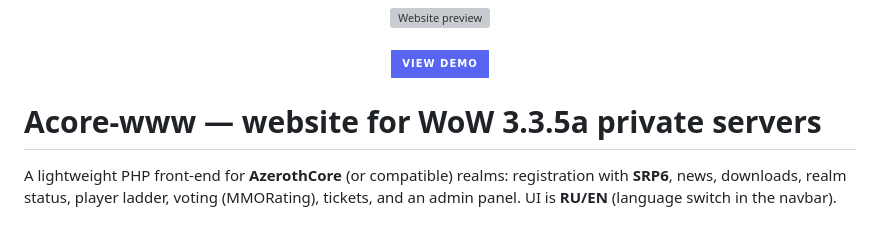
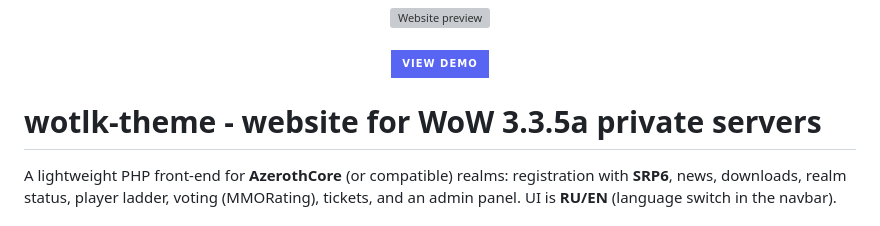
Before and after one commit to PowerpuffIO/wotlk-theme-website, a Markdown page: README.md, the part around one of its changes. Rendered like a GitHub page; badges without logos; grey boxes are pictures that could not be loaded.

```diff
--- a/README.md
+++ b/README.md
@@ -4,7 +4,7 @@
   <a href="https://wow2.powerpuff.pro/"><img src="https://img.shields.io/badge/View_demo-5865F2?style=for-the-badge&logo=googlechrome&logoColor=white" alt="View demo" /></a>
 </p>
 
-# Acore-www — website for WoW 3.3.5a private servers
+# wotlk-theme - website for WoW 3.3.5a private servers
 
 A lightweight PHP front-end for **AzerothCore** (or compatible) realms: registration with **SRP6**, news, downloads, realm status, player ladder, voting (MMORating), tickets, and an admin panel. UI is **RU/EN** (language switch in the navbar).
 
```
Also changed, not shown: other parts of README.md (+6 -6 lines), ru.md (+7 -7 lines).
